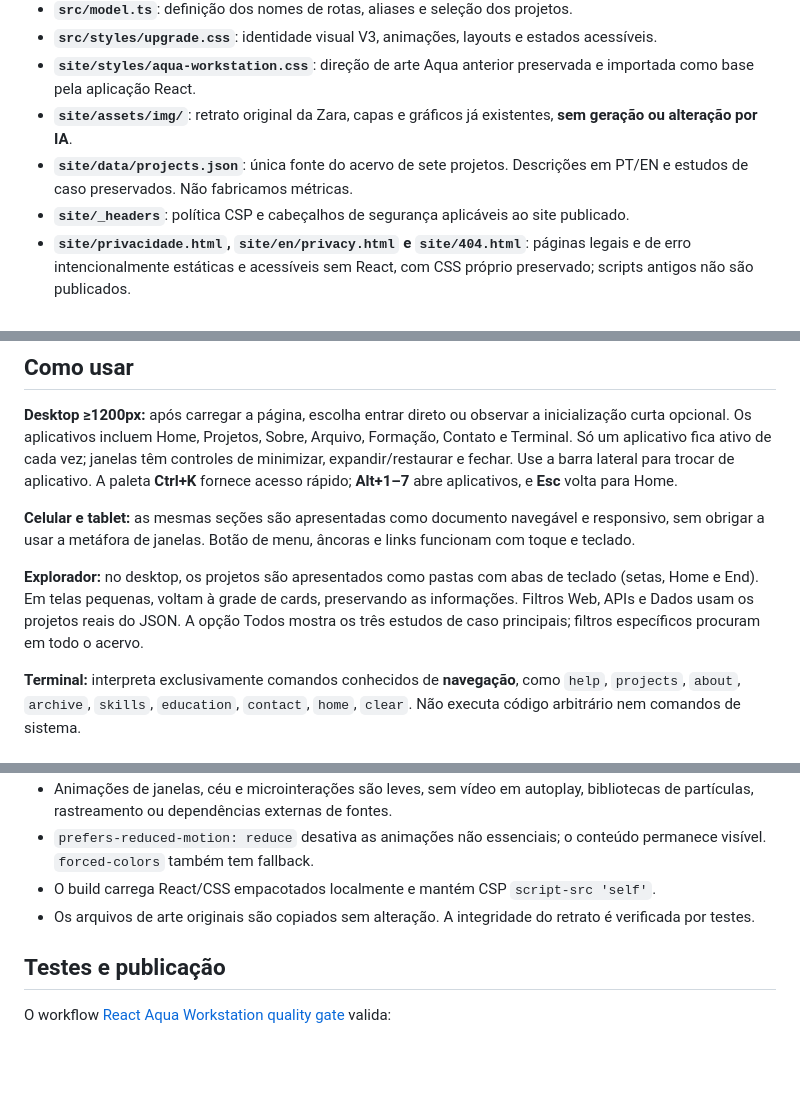
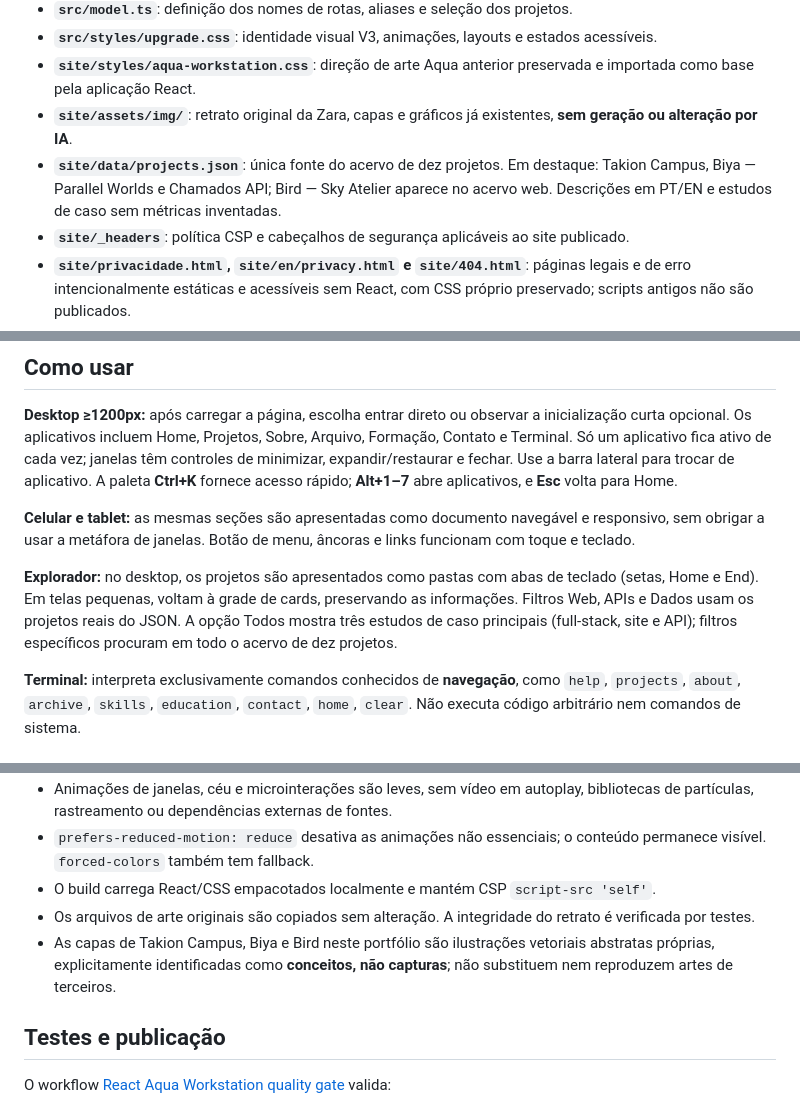
Before and after one commit to ZaraTakion/zara-takion-portfolio, a Markdown page: README.md, 3 parts joined by grey strips. GitHub-like rendering; blank space fills up the shorter version.

Commit message:
docs(portfolio): describe current featured projects and concept art

```diff
--- a/README.md
+++ b/README.md
@@ -13,7 +13,7 @@ Portfólio profissional bilíngue de **Zara Takion**, desenvolvido com **React,
 - **`src/styles/upgrade.css`**: identidade visual V3, animações, layouts e estados acessíveis.
 - **`site/styles/aqua-workstation.css`**: direção de arte Aqua anterior preservada e importada como base pela aplicação React.
 - **`site/assets/img/`**: retrato original da Zara, capas e gráficos já existentes, **sem geração ou alteração por IA**.
-- **`site/data/projects.json`**: única fonte do acervo de sete projetos. Descrições em PT/EN e estudos de caso preservados. Não fabricamos métricas.
+- **`site/data/projects.json`**: única fonte do acervo de dez projetos. Em destaque: Takion Campus, Biya — Parallel Worlds e Chamados API; Bird — Sky Atelier aparece no acervo web. Descrições em PT/EN e estudos de caso sem métricas inventadas.
 - **`site/_headers`**: política CSP e cabeçalhos de segurança aplicáveis ao site publicado.
 - **`site/privacidade.html`, `site/en/privacy.html` e `site/404.html`**: páginas legais e de erro intencionalmente estáticas e acessíveis sem React, com CSS próprio preservado; scripts antigos não são publicados.
 - **`api/`**: API Flask independente. O contato na interface continua usando links diretos, sem fingir que há um serviço de e-mail conectado.
@@ -55,7 +55,7 @@ Para testes completos de interface em navegador, rode o build, inicie o servidor
 
 **Celular e tablet:** as mesmas seções são apresentadas como documento navegável e responsivo, sem obrigar a usar a metáfora de janelas. Botão de menu, âncoras e links funcionam com toque e teclado.
 
-**Explorador:** no desktop, os projetos são apresentados como pastas com abas de teclado (setas, Home e End). Em telas pequenas, voltam à grade de cards, preservando as informações. Filtros Web, APIs e Dados usam os projetos reais do JSON. A opção Todos mostra os três estudos de caso principais; filtros específicos procuram em todo o acervo.
+**Explorador:** no desktop, os projetos são apresentados como pastas com abas de teclado (setas, Home e End). Em telas pequenas, voltam à grade de cards, preservando as informações. Filtros Web, APIs e Dados usam os projetos reais do JSON. A opção Todos mostra três estudos de caso principais (full-stack, site e API); filtros específicos procuram em todo o acervo de dez projetos.
 
 **Terminal:** interpreta exclusivamente comandos conhecidos de **navegação**, como `help`, `projects`, `about`, `archive`, `skills`, `education`, `contact`, `home`, `clear`. Não executa código arbitrário nem comandos de sistema.
 
@@ -67,6 +67,7 @@ Para testes completos de interface em navegador, rode o build, inicie o servidor
 - `prefers-reduced-motion: reduce` desativa as animações não essenciais; o conteúdo permanece visível. `forced-colors` também tem fallback.
 - O build carrega React/CSS empacotados localmente e mantém CSP `script-src 'self'`.
 - Os arquivos de arte originais são copiados sem alteração. A integridade do retrato é verificada por testes.
+- As capas de Takion Campus, Biya e Bird neste portfólio são ilustrações vetoriais abstratas próprias, explicitamente identificadas como **conceitos, não capturas**; não substituem nem reproduzem artes de terceiros.
 
 ## Testes e publicação
 
```
